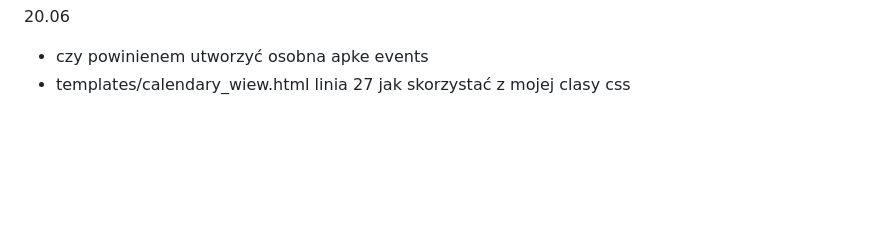
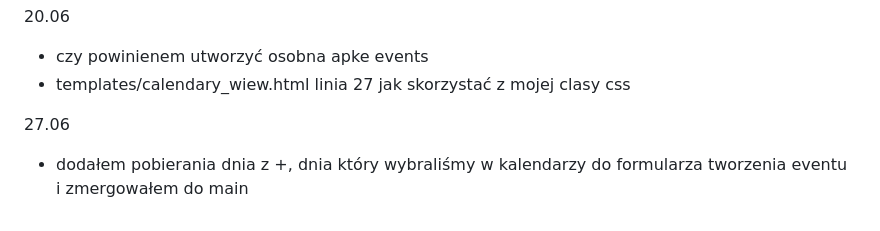
Before and after one commit to AdamWlosik/workout-assistant, a Markdown page: README.md, the part around the change. Rendered like a GitHub page; blank space fills up the shorter version.

```diff
--- a/README.md
+++ b/README.md
@@ -142,3 +142,6 @@ wcięcie tab nie 4 spacje
 20.06
 - czy powinienem utworzyć osobna apke events
 - templates/calendary_wiew.html linia 27 jak skorzystać z mojej clasy css
+
+27.06
+- dodałem pobierania dnia z +, dnia który wybraliśmy w kalendarzy do formularza tworzenia eventu i zmergowałem do main
```
